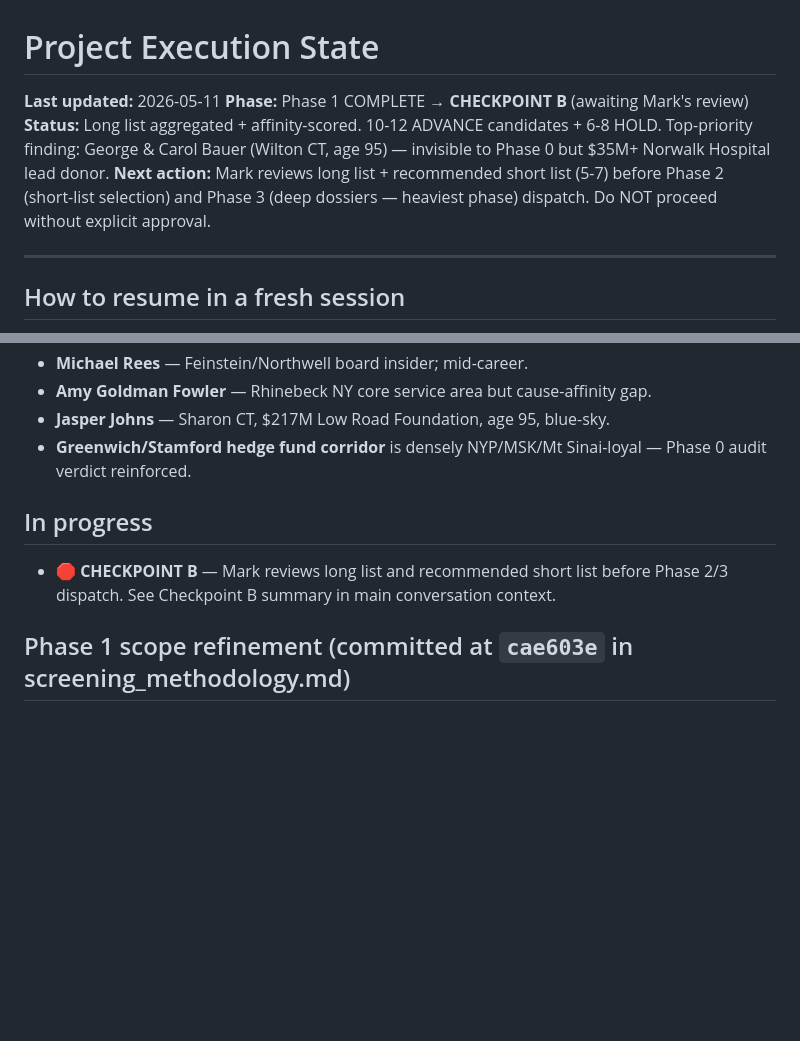
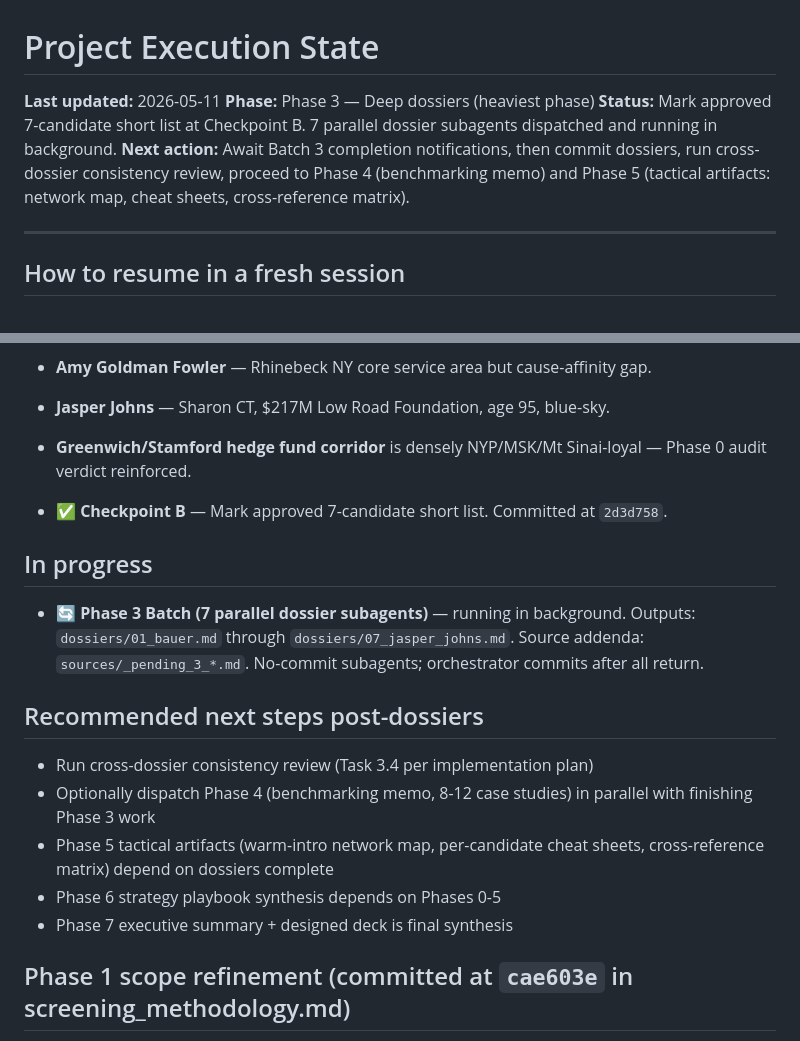
Before and after one commit to Smark11/eldridge_research, a Markdown page: STATE.md, 2 parts joined by grey strips. Rendered like a GitHub page; blank space fills up the shorter version.

Commit message:
STATE: Phase 3 dossier batch dispatched (7 parallel)
7 dossier subagents running in background. Each writing to
dossiers/NN_<slug>.md and sources/_pending_3_NN.md. No-commit
subagents; orchestrator commits after all return.

Co-Authored-By: Claude Opus 4.7 (1M context) <noreply@anthropic.com>

```diff
--- a/STATE.md
+++ b/STATE.md
@@ -1,9 +1,9 @@
 # Project Execution State
 
 **Last updated:** 2026-05-11
-**Phase:** Phase 1 COMPLETE → **CHECKPOINT B** (awaiting Mark's review)
-**Status:** Long list aggregated + affinity-scored. 10-12 ADVANCE candidates + 6-8 HOLD. Top-priority finding: George & Carol Bauer (Wilton CT, age 95) — invisible to Phase 0 but $35M+ Norwalk Hospital lead donor.
-**Next action:** Mark reviews long list + recommended short list (5-7) before Phase 2 (short-list selection) and Phase 3 (deep dossiers — heaviest phase) dispatch. Do NOT proceed without explicit approval.
+**Phase:** Phase 3 — Deep dossiers (heaviest phase)
+**Status:** Mark approved 7-candidate short list at Checkpoint B. 7 parallel dossier subagents dispatched and running in background.
+**Next action:** Await Batch 3 completion notifications, then commit dossiers, run cross-dossier consistency review, proceed to Phase 4 (benchmarking memo) and Phase 5 (tactical artifacts: network map, cheat sheets, cross-reference matrix).
 
 ---
 
@@ -75,9 +75,19 @@ If this session ended (token reset, context overflow, deliberate stop), a fresh
 - **Jasper Johns** — Sharon CT, $217M Low Road Foundation, age 95, blue-sky.
 - **Greenwich/Stamford hedge fund corridor** is densely NYP/MSK/Mt Sinai-loyal — Phase 0 audit verdict reinforced.
 
+- ✅ **Checkpoint B** — Mark approved 7-candidate short list. Committed at `2d3d758`.
+
 ## In progress
 
-- 🛑 **CHECKPOINT B** — Mark reviews long list and recommended short list before Phase 2/3 dispatch. See Checkpoint B summary in main conversation context.
+- 🔄 **Phase 3 Batch (7 parallel dossier subagents)** — running in background. Outputs: `dossiers/01_bauer.md` through `dossiers/07_jasper_johns.md`. Source addenda: `sources/_pending_3_*.md`. No-commit subagents; orchestrator commits after all return.
+
+## Recommended next steps post-dossiers
+
+- Run cross-dossier consistency review (Task 3.4 per implementation plan)
+- Optionally dispatch Phase 4 (benchmarking memo, 8-12 case studies) in parallel with finishing Phase 3 work
+- Phase 5 tactical artifacts (warm-intro network map, per-candidate cheat sheets, cross-reference matrix) depend on dossiers complete
+- Phase 6 strategy playbook synthesis depends on Phases 0-5
+- Phase 7 executive summary + designed deck is final synthesis
 
 ## Phase 1 scope refinement (committed at `cae603e` in screening_methodology.md)
 
```
